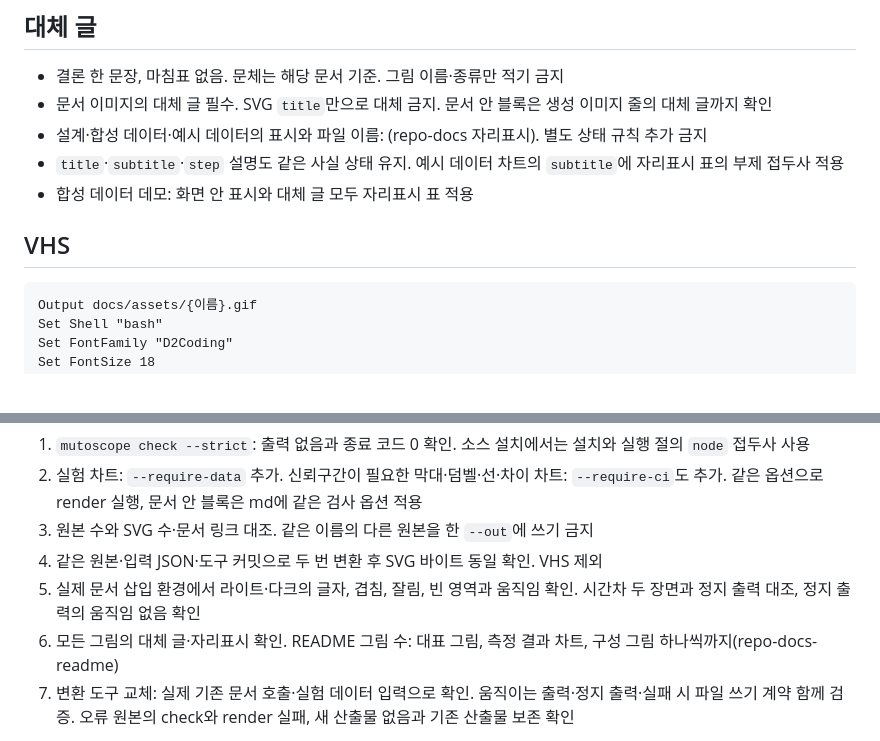
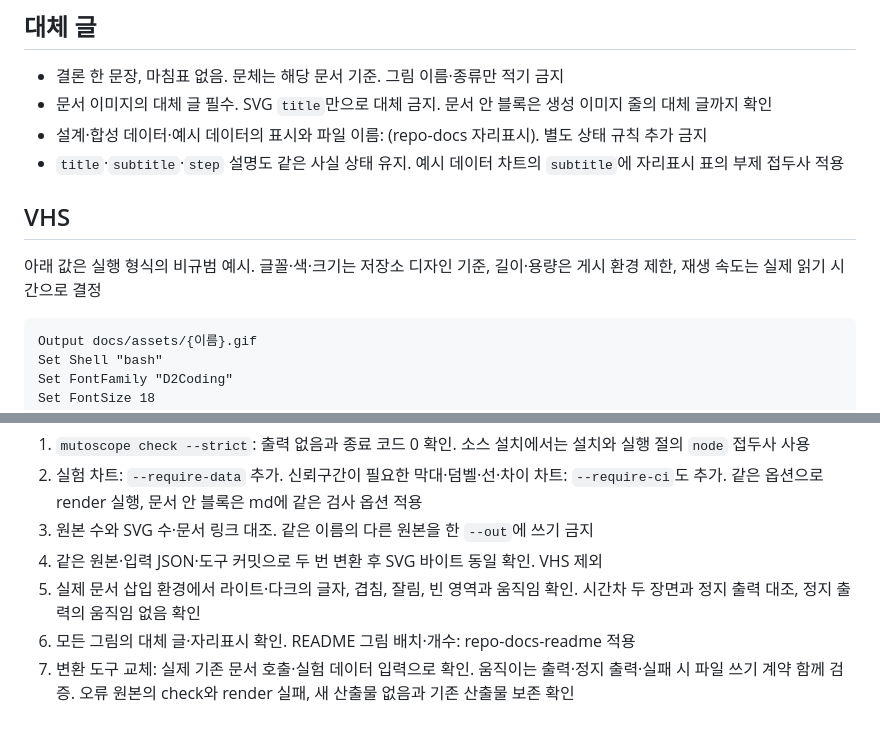
Before and after one commit to woonyong-choi/skills, a Markdown page: repo-docs-figures/SKILL.md, 2 parts joined by grey strips. Drawn GitHub-style.

````diff
--- a/repo-docs-figures/SKILL.md
+++ b/repo-docs-figures/SKILL.md
@@ -99,9 +100,10 @@ node <mutoscope 경로>/src/cli.js md <문서 경로>.md --check --strict --stat
 - 문서 이미지의 대체 글 필수. SVG `title`만으로 대체 금지. 문서 안 블록은 생성 이미지 줄의 대체 글까지 확인
 - 설계·합성 데이터·예시 데이터의 표시와 파일 이름: (repo-docs 자리표시). 별도 상태 규칙 추가 금지
 - `title`·`subtitle`·`step` 설명도 같은 사실 상태 유지. 예시 데이터 차트의 `subtitle`에 자리표시 표의 부제 접두사 적용
-- 합성 데이터 데모: 화면 안 표시와 대체 글 모두 자리표시 표 적용
 
 ## VHS
+
+아래 값은 실행 형식의 비규범 예시. 글꼴·색·크기는 저장소 디자인 기준, 길이·용량은 게시 환경 제한, 재생 속도는 실제 읽기 시간으로 결정
 
 ```text
 Output docs/assets/{이름}.gif
@@ -153,7 +154,7 @@ python3 <이 스킬 폴더>/scripts/render_figures.py --mutoscope <mutoscope 경
 3. 원본 수와 SVG 수·문서 링크 대조. 같은 이름의 다른 원본을 한 `--out`에 쓰기 금지
 4. 같은 원본·입력 JSON·도구 커밋으로 두 번 변환 후 SVG 바이트 동일 확인. VHS 제외
 5. 실제 문서 삽입 환경에서 라이트·다크의 글자, 겹침, 잘림, 빈 영역과 움직임 확인. 시간차 두 장면과 정지 출력 대조, 정지 출력의 움직임 없음 확인
-6. 모든 그림의 대체 글·자리표시 확인. README 그림 수: 대표 그림, 측정 결과 차트, 구성 그림 하나씩까지(repo-docs-readme)
+6. 모든 그림의 대체 글·자리표시 확인. README 그림 배치·개수: repo-docs-readme 적용
 7. 변환 도구 교체: 실제 기존 문서 호출·실험 데이터 입력으로 확인. 움직이는 출력·정지 출력·실패 시 파일 쓰기 계약 함께 검증. 오류 원본의 check와 render 실패, 새 산출물 없음과 기존 산출물 보존 확인
 
 - `--strict`: 경고도 실패. 폐기 진단은 별도 `--no-deprecated`로 실패 처리(figure-syntax 호환 규칙). 출력이 남으면 진단 해결 후 재검사
````
Also changed, not shown: other parts of repo-docs-figures/SKILL.md (+9 -9 lines).
